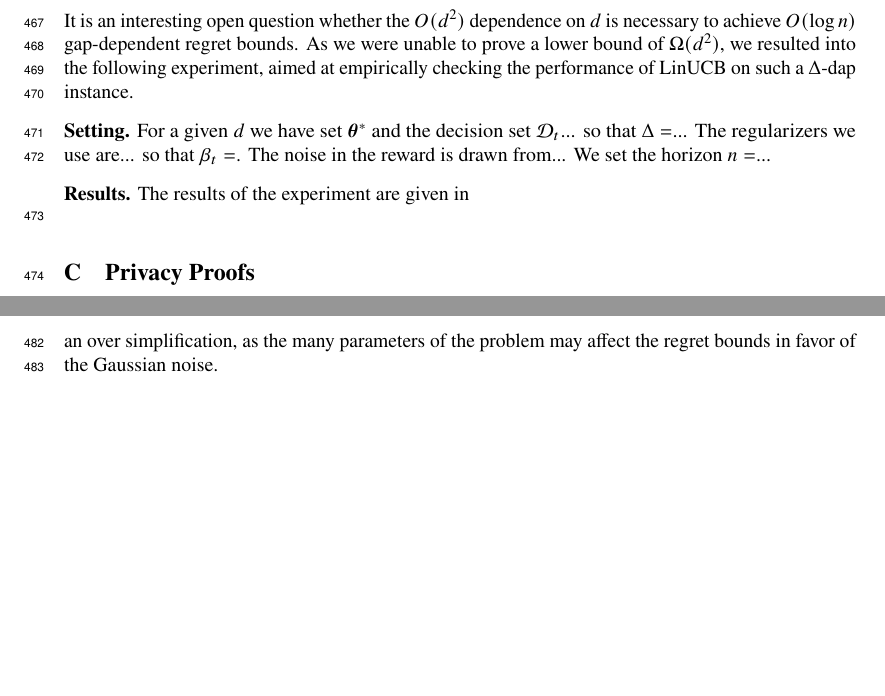
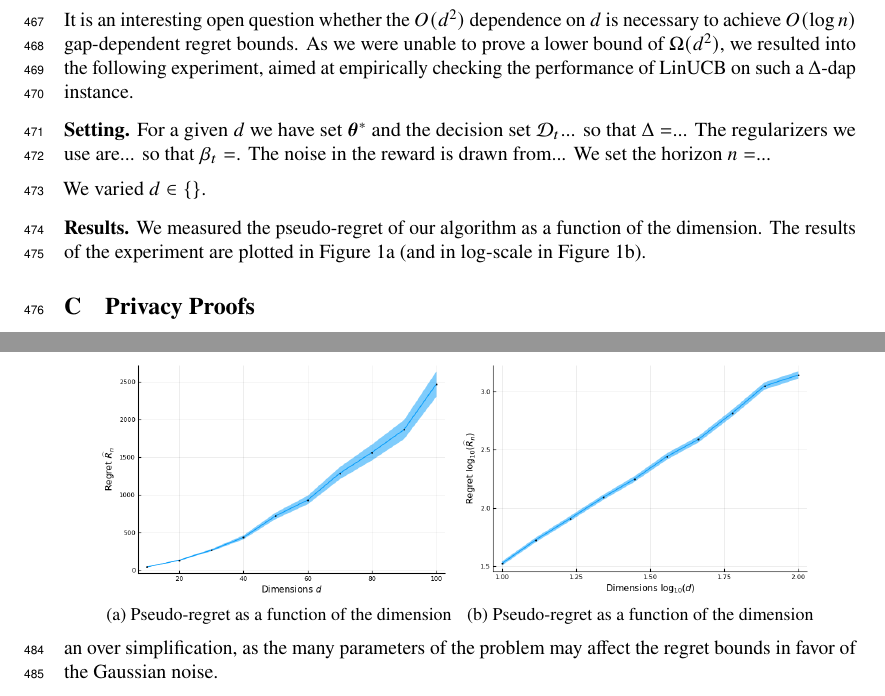
Before and after one commit to roshanshariff/PrivateBandits.jl, a LaTeX paper (private-bandits.tex): two parts of pages 15 and 16 of 22, joined at a grey line, cut so that both start at the same text, the shorter picture padded with empty space. Compiled offline with pdfLaTeX.

Commit message:
Update on Overleaf.

```diff
--- a/private-bandits.tex
+++ b/private-bandits.tex
@@ -54,6 +54,7 @@
 \usepackage{multicol}
 %\usepackage{fullpage}
 \usepackage{color}
+\usepackage{subcaption}
 \newcommand{\os}[1]{\textcolor{red}{Or's comment:~\textbf{#1}}}
 %\usepackage{dblfloatfix}
 
@@ -1392,9 +1393,19 @@ As we were unable to prove a lower bound of $\Omega(d^2)$, we resulted into the
 
 \paragraph{Setting.} For a given $d$ we have set $\vec\theta^*$ and the decision set $\D_t$... so that $\Delta = $... The regularizers we use are... so that $\beta_t=$. The noise in the reward is drawn from... We set the horizon $n = $...
 
-\paragraph{Results.} The results of the experiment are given in
+We varied $d \in \{ \}$.
+
+\paragraph{Results.} We measured the pseudo-regret of our algorithm as a function of the dimension. The results of the experiment are plotted in Figure~\ref{fig:regret_dim} (and in log-scale in Figure~\ref{fig:regret_dim_logscale}).
 \begin{figure}[h]
-
+\centering
+    \begin{subfigure}[h]{0.45\textwidth}
+        \includegraphics[scale=0.4]{dim-regret.png}
+        \caption{Pseudo-regret as a function of the dimension\label{fig:regret_dim}}
+    \end{subfigure}
+    \begin{subfigure}[h]{0.45\textwidth}
+        \includegraphics[scale=0.4]{dim-regret-logspace.png}
+        \caption{\label{fig:regret_dim_logscale}Pseudo-regret as a function of the dimension}
+    \end{subfigure}
 \end{figure}
 
 \section{Privacy Proofs}
```
